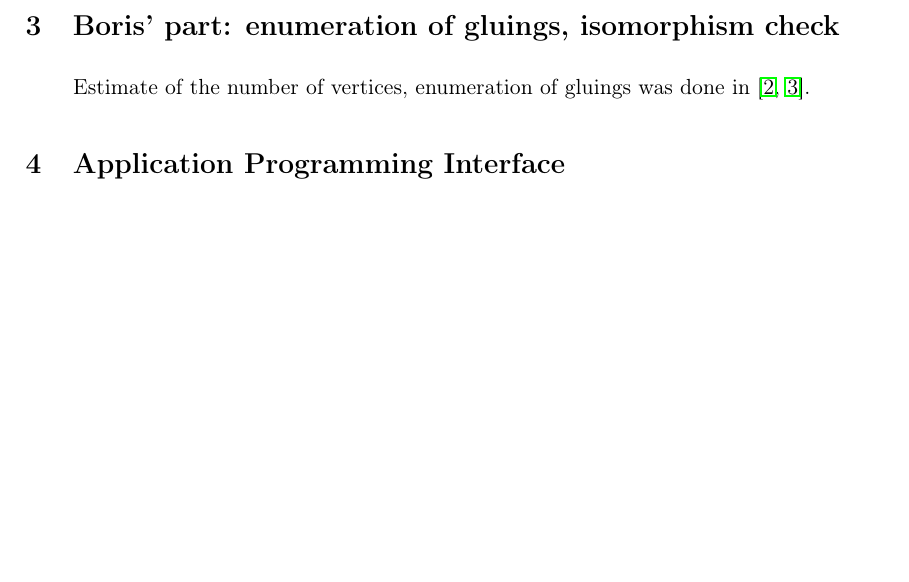
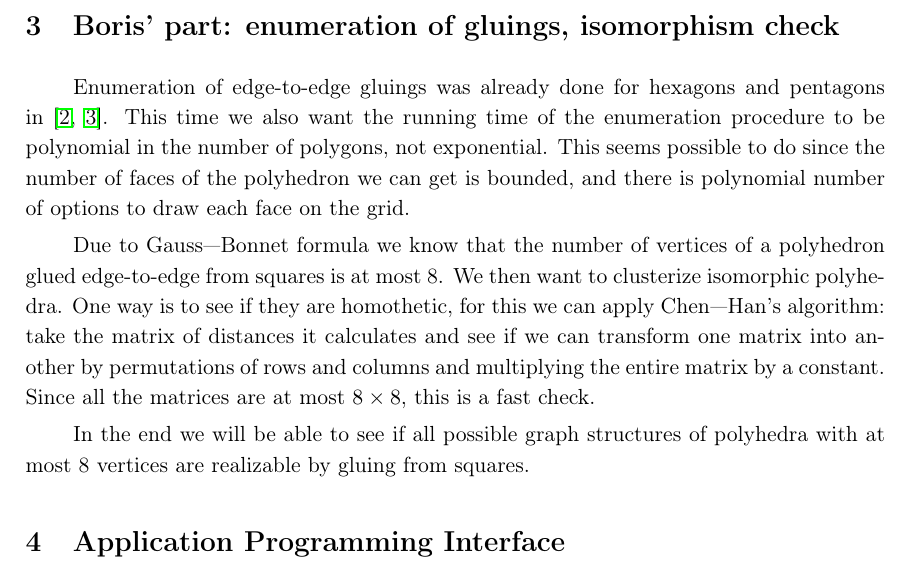
Before and after one commit to boris-a-zolotov/infof420-geodesics, a LaTeX document (proposal/potvin-zolotov-chen.tex): part of page 2 of 3, cut so that both start at the same text, the shorter picture padded with empty space. Compiled offline with pdfLaTeX.

Commit message:
enumeration & isomorphism

```diff
--- a/proposal/potvin-zolotov-chen.tex
+++ b/proposal/potvin-zolotov-chen.tex
@@ -24,7 +24,22 @@ The special case when the polygons to be glued together are all identical regula
 
 \section{Boris' part: enumeration of gluings, isomorphism check}
 
-Estimate of the number of vertices, enumeration of gluings was done in~\cite{kl17-hex,alz-penta}.
+Enumeration of edge-to-edge gluings was already done for hexagons and pentagons
+in~\cite{kl17-hex,alz-penta}. This time we also want the running time of the enumeration
+procedure to be polynomial in the number of polygons, not exponential. This seems
+possible to do since the number of faces of the polyhedron we can get is bounded,
+and there is polynomial number of options to draw each face on the grid.
+
+Due to Gauss—Bonnet formula we know that the number of vertices of a polyhedron
+glued edge-to-edge from squares is at most 8. We then want to clusterize isomorphic
+polyhedra. One way is to see if they are homothetic, for this we can apply Chen—Han's
+algorithm: take the matrix of distances it calculates and see if we can transform
+one matrix into another by permutations of rows and columns and multiplying
+the entire matrix by a constant. Since all the matrices are at most $8 \times 8$,
+this is a fast check.
+
+In the end we will be able to see if all possible graph structures of polyhedra
+with at most 8 vertices are realizable by gluing from squares.
 
 \input{APISpecs}
 
```
